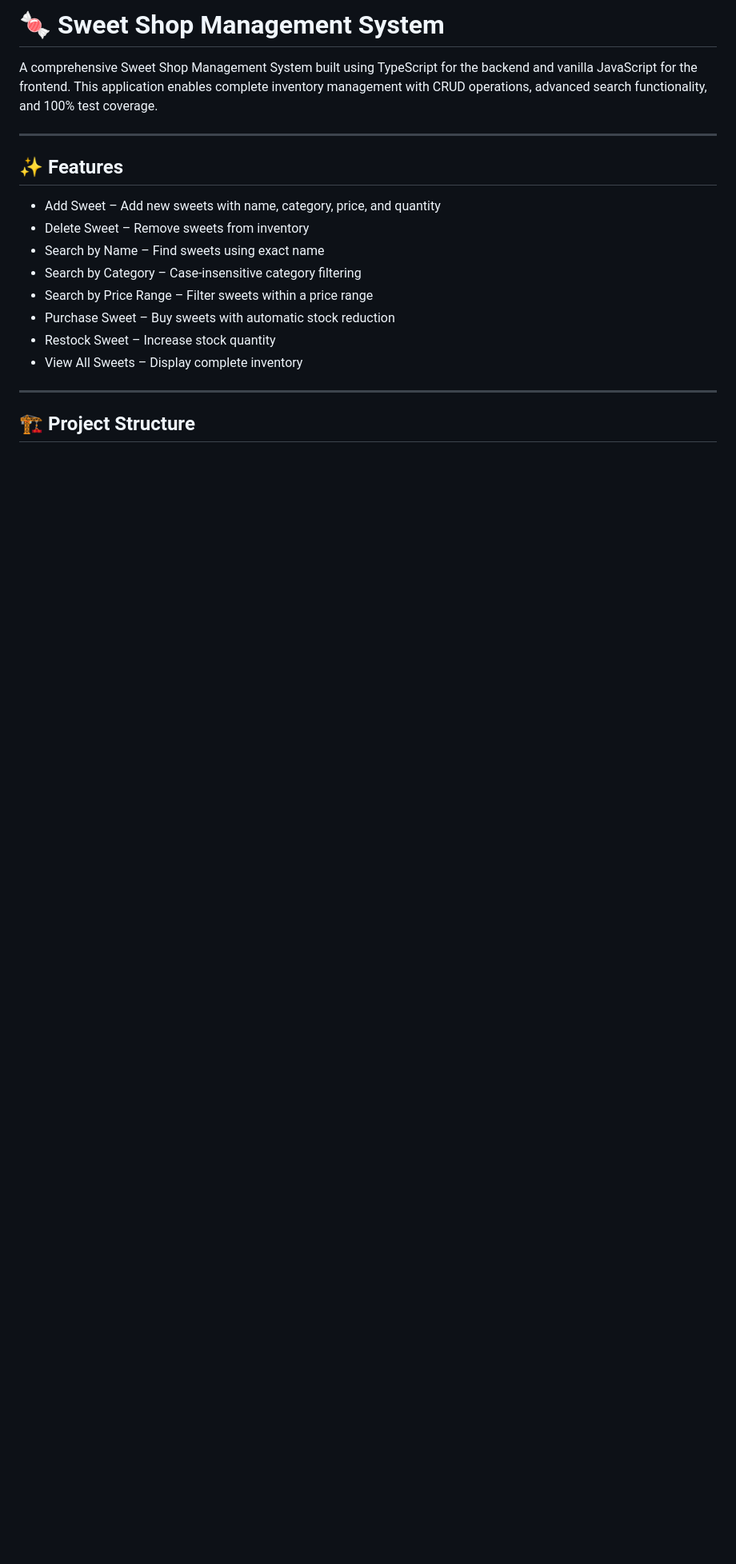
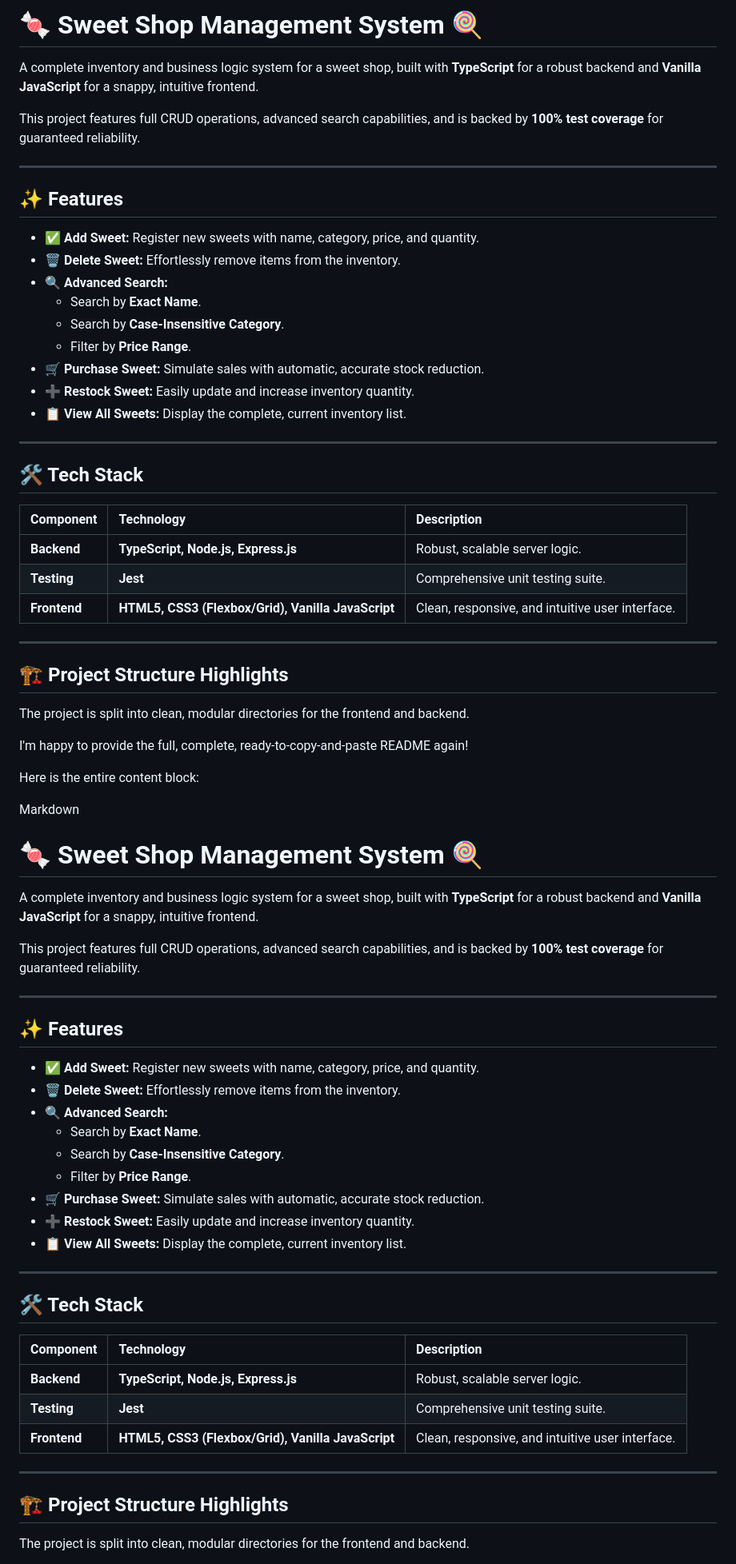
Before and after one commit to Mgoyal2711/sweet-management-system, a Markdown page: README.md, the part around one of its changes. Shown at 80% size. Drawn GitHub-style; blank space fills up the shorter version.

```diff
--- a/README.md
+++ b/README.md
@@ -1,20 +1,78 @@
-# 🍬 Sweet Shop Management System
+# 🍬 Sweet Shop Management System 🍭
 
-A comprehensive Sweet Shop Management System built using TypeScript for the backend and vanilla JavaScript for the frontend. This application enables complete inventory management with CRUD operations, advanced search functionality, and 100% test coverage.
+A complete inventory and business logic system for a sweet shop, built with **TypeScript** for a robust backend and **Vanilla JavaScript** for a snappy, intuitive frontend.
+
+This project features full CRUD operations, advanced search capabilities, and is backed by **100% test coverage** for guaranteed reliability.
 
 ---
 
 ## ✨ Features
 
-- Add Sweet – Add new sweets with name, category, price, and quantity
-- Delete Sweet – Remove sweets from inventory
-- Search by Name – Find sweets using exact name
-- Search by Category – Case-insensitive category filtering
-- Search by Price Range – Filter sweets within a price range
-- Purchase Sweet – Buy sweets with automatic stock reduction
-- Restock Sweet – Increase stock quantity
-- View All Sweets – Display complete inventory
+* ✅ **Add Sweet:** Register new sweets with name, category, price, and quantity.
+* 🗑️ **Delete Sweet:** Effortlessly remove items from the inventory.
+* 🔍 **Advanced Search:**
+    * Search by **Exact Name**.
+    * Search by **Case-Insensitive Category**.
+    * Filter by **Price Range**.
+* 🛒 **Purchase Sweet:** Simulate sales with automatic, accurate stock reduction.
+* ➕ **Restock Sweet:** Easily update and increase inventory quantity.
+* 📋 **View All Sweets:** Display the complete, current inventory list.
 
 ---
 
-## 🏗️ Project Structure
+## 🛠️ Tech Stack
+
+| Component | Technology | Description |
+| :--- | :--- | :--- |
+| **Backend** | **TypeScript, Node.js, Express.js** | Robust, scalable server logic. |
+| **Testing** | **Jest** | Comprehensive unit testing suite. |
+| **Frontend** | **HTML5, CSS3 (Flexbox/Grid), Vanilla JavaScript** | Clean, responsive, and intuitive user interface. |
+
+---
+
+## 🏗️ Project Structure Highlights
+
+The project is split into clean, modular directories for the frontend and backend.
+
+I'm happy to provide the full, complete, ready-to-copy-and-paste README again!
+
+Here is the entire content block:
+
+Markdown
+
+# 🍬 Sweet Shop Management System 🍭
+
+A complete inventory and business logic system for a sweet shop, built with **TypeScript** for a robust backend and **Vanilla JavaScript** for a snappy, intuitive frontend.
+
+This project features full CRUD operations, advanced search capabilities, and is backed by **100% test coverage** for guaranteed reliability.
+
+---
+
+## ✨ Features
+
+* ✅ **Add Sweet:** Register new sweets with name, category, price, and quantity.
+* 🗑️ **Delete Sweet:** Effortlessly remove items from the inventory.
+* 🔍 **Advanced Search:**
+    * Search by **Exact Name**.
+    * Search by **Case-Insensitive Category**.
+    * Filter by **Price Range**.
+* 🛒 **Purchase Sweet:** Simulate sales with automatic, accurate stock reduction.
+* ➕ **Restock Sweet:** Easily update and increase inventory quantity.
+* 📋 **View All Sweets:** Display the complete, current inventory list.
+
+---
+
+## 🛠️ Tech Stack
+
+| Component | Technology | Description |
+| :--- | :--- | :--- |
+| **Backend** | **TypeScript, Node.js, Express.js** | Robust, scalable server logic. |
+| **Testing** | **Jest** | Comprehensive unit testing suite. |
+| **Frontend** | **HTML5, CSS3 (Flexbox/Grid), Vanilla JavaScript** | Clean, responsive, and intuitive user interface. |
+
+---
+
+## 🏗️ Project Structure Highlights
+
+The project is split into clean, modular directories for the frontend and backend.
+
```
Also changed, not shown: other parts of README.md (+113 -104 lines).
